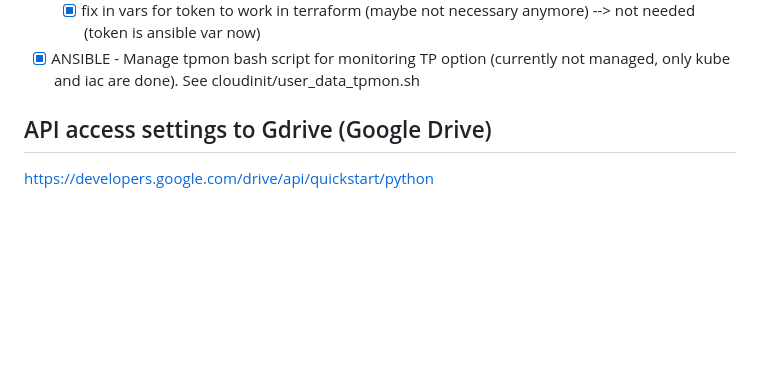
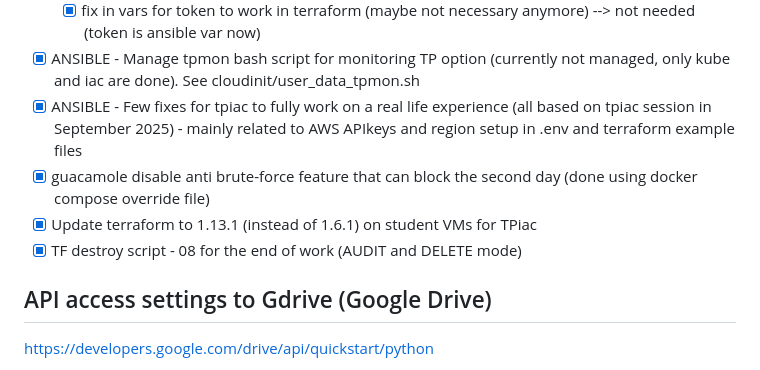
Before and after one commit to seb54000/tpcs-workstations, a Markdown page: README.md, the part around the change printed below. Drawn GitHub-style; blank space fills up the shorter version.

```diff
--- a/README.md
+++ b/README.md
@@ -457,6 +474,10 @@ spec:
   - [X] Adding a new script 08 (to destroy TF for students in TP IAC at the end)
   - [X] fix in vars for token to work in terraform (maybe not necessary anymore) --> not needed (token is ansible var now)
 - [X] ANSIBLE - Manage tpmon bash script for monitoring TP option (currently not managed, only kube and iac are done). See cloudinit/user_data_tpmon.sh
+- [X] ANSIBLE - Few fixes for tpiac to fully work on a real life experience (all based on tpiac session in September 2025) - mainly related to AWS APIkeys and region setup in .env and terraform example files
+- [X] guacamole disable anti brute-force feature that can block the second day (done using docker compose override file)
+- [X] Update terraform to 1.13.1 (instead of 1.6.1) on student VMs for TPiac
+- [X] TF destroy script - 08 for the end of work (AUDIT and DELETE mode)
 
 ## API access settings to Gdrive (Google Drive)
 
```
Also changed, not shown: other parts of README.md (+18 -1 lines).
